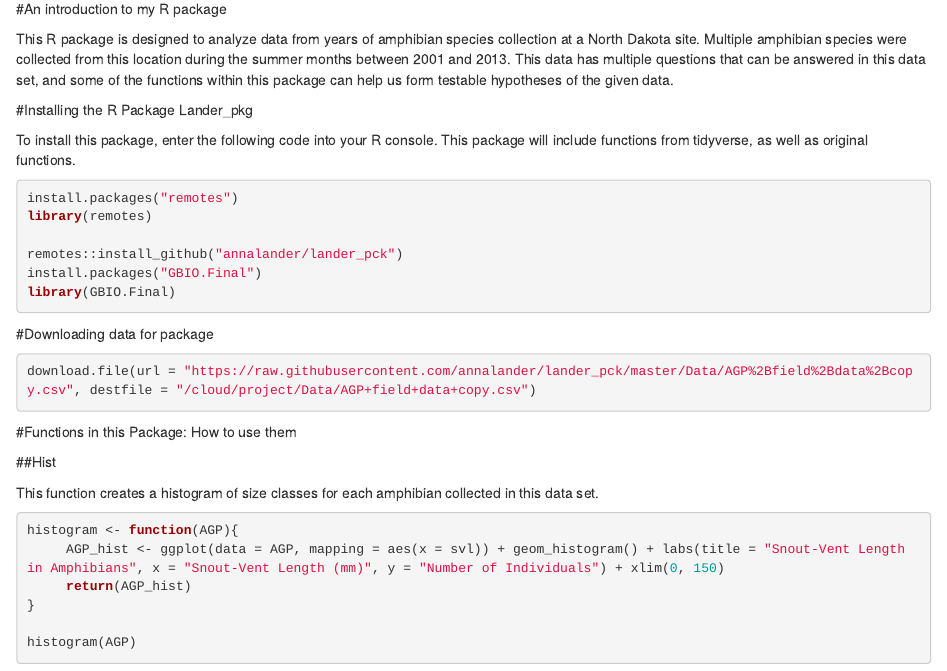
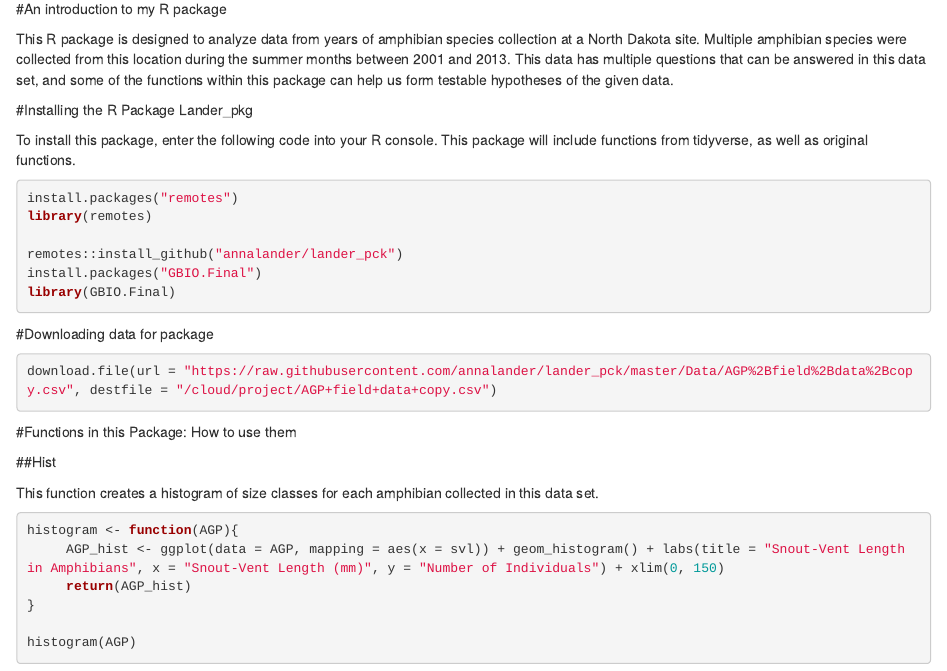
Before and after one commit to annalander/lander_pck, an R Markdown document (vignettes/PackageTutorial.Rmd): the page in a window 1100 px wide, from 130 px down. Rendered offline with R 4.5, knitr and Pandoc, with nearby package versions; some code elsewhere in the file could not run offline; common packages that the code uses without loading them are loaded.

Commit message:
tutorial

````diff
--- a/vignettes/PackageTutorial.Rmd
+++ b/vignettes/PackageTutorial.Rmd
@@ -28,7 +28,7 @@ library(GBIO.Final)
 
 #Downloading data for package
 ```{r eval=FALSE, include=TRUE}
-download.file(url = "https://raw.githubusercontent.com/annalander/lander_pck/master/Data/AGP%2Bfield%2Bdata%2Bcopy.csv", destfile = "/cloud/project/Data/AGP+field+data+copy.csv")
+download.file(url = "https://raw.githubusercontent.com/annalander/lander_pck/master/Data/AGP%2Bfield%2Bdata%2Bcopy.csv", destfile = "/cloud/project/AGP+field+data+copy.csv")
 ```
 
 #Functions in this Package: How to use them
````
